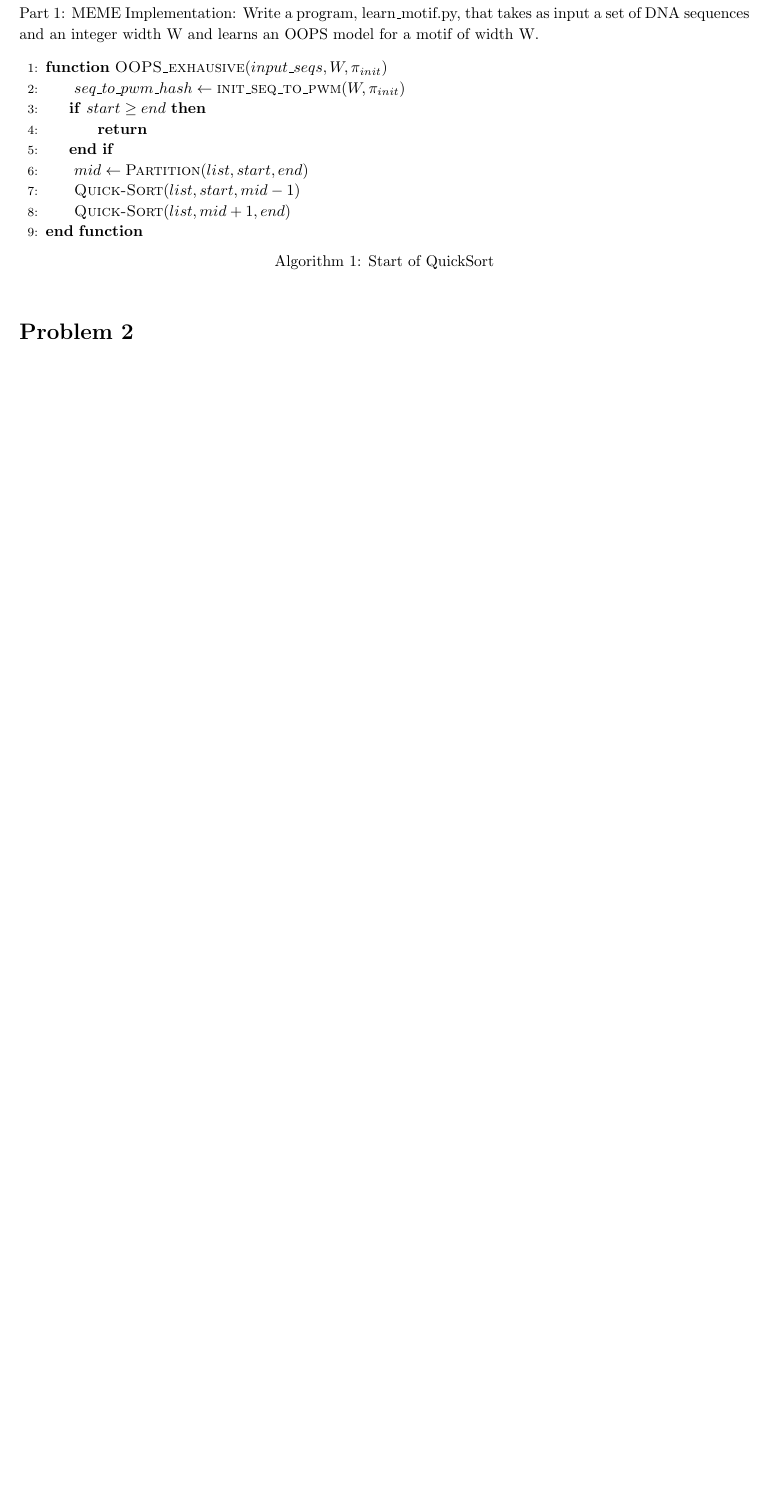
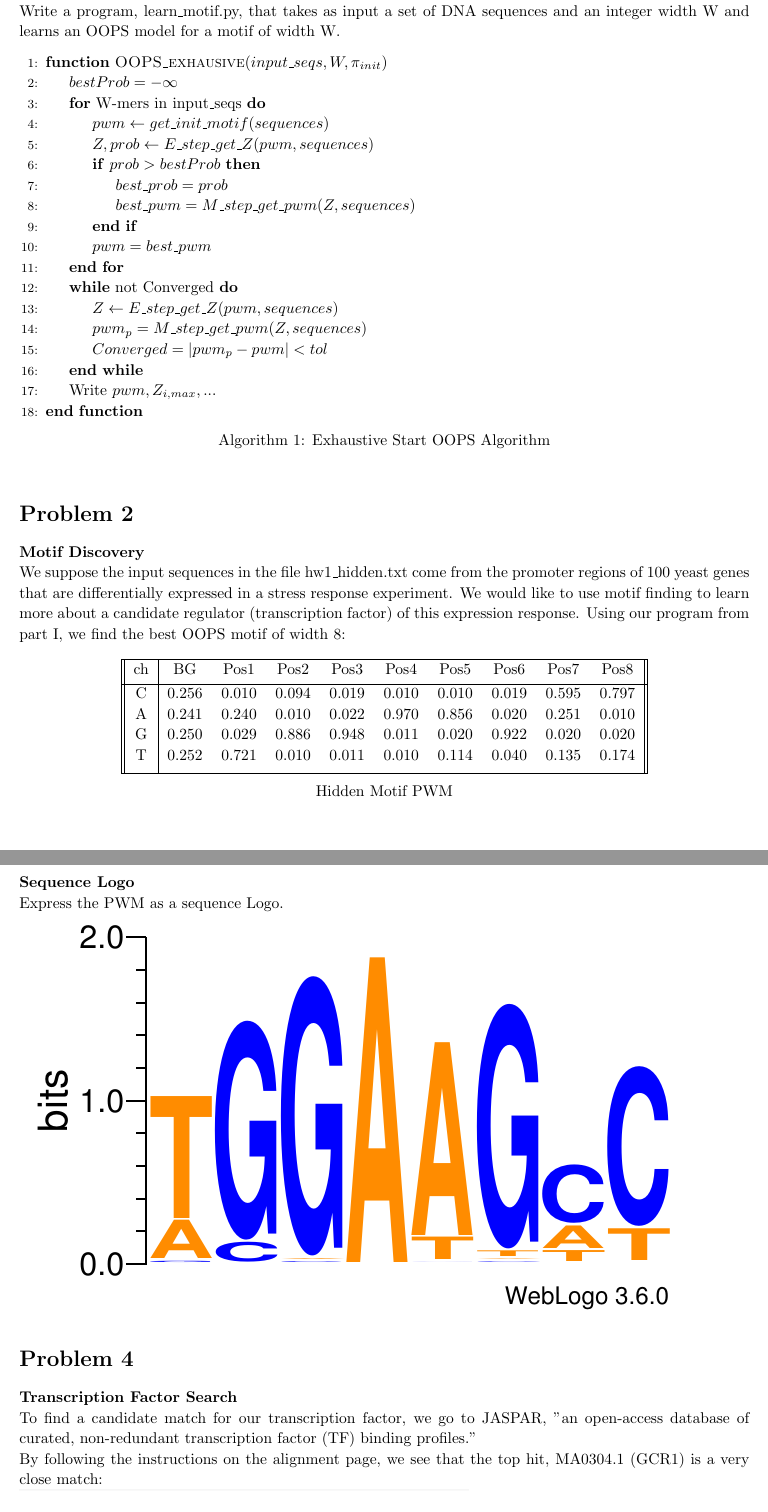
Before and after one commit to JohnWSteill/AB, a LaTeX problem sheet (HW1/solution.tex): part of page 1 of 7 before the commit and two parts of pages 1 and 2 of 9 after it, the two joined at a grey line, cut so that both start at the same text, the shorter picture padded with empty space. Compiled offline with pdfLaTeX.

Commit message:
done to 5b

```diff
--- a/HW1/solution.tex
+++ b/HW1/solution.tex
@@ -8,7 +8,7 @@
 \usepackage{tikz}
 \usepackage[plain]{algorithm}
 \usepackage{algpseudocode}
-
+\usepackage{graphicx}
 \usetikzlibrary{automata,positioning}
 
 %
@@ -143,23 +143,75 @@
 \pagebreak
 
 \begin{homeworkProblem}
-Part 1: MEME Implementation: Write a program, learn\_motif.py, that takes as input a set of DNA
+\textbf{MEME Implementation}
+
+ Write a program, learn\_motif.py, that takes as input a set of DNA
 sequences and an integer width W and learns an OOPS model for a motif of width W.
 
   \begin{algorithm}[]
         \begin{algorithmic}[1]
             \Function{OOPS\_exhausive}{$input\_seqs, W, \pi_{init}$}
-            	\State{} $seq\_to\_pwm\_hash \gets \Call{init\_seq\_to\_pwm}{W, \pi_{init}}$
-                \If{$start \geq end$}
-                    \State{} \Return{}
-                \EndIf{}
-                \State{} $mid \gets \Call{Partition}{list, start, end}$
-                \State{} \Call{Quick-Sort}{$list, start, mid - 1$}
-                \State{} \Call{Quick-Sort}{$list, mid + 1, end$}
+            	\State $bestProb = -\infty$
+		\For{W-mers in input\_seqs}
+			\State $pwm \gets get\_init\_motif(sequences)$
+			\State $Z,prob \gets E\_step\_get\_Z(pwm, sequences)$
+			\If {$ prob > bestProb$}
+				\State $best\_prob = prob$
+				\State $best\_pwm = M\_step\_get\_pwm(Z,sequences)$
+			\EndIf
+			\State $pwm=best\_pwm $
+	         \EndFor
+	         \While {not Converged}
+	         	\State $Z  \gets E\_step\_get\_Z(pwm, sequences)$
+			\State $pwm_p = M\_step\_get\_pwm(Z,sequences)$
+			\State $Converged = |pwm_p-pwm| <  tol$
+	         \EndWhile
+            	\State{Write $pwm, Z_{i,max}, ...$}
             \EndFunction{}
         \end{algorithmic}
-        \caption{Start of QuickSort}
+        \caption{Exhaustive Start OOPS Algorithm}
     \end{algorithm}
 \end{homeworkProblem}
 
 \begin{homeworkProblem}
+\textbf{Motif Discovery}
+
+We suppose the input sequences in the file hw1\_hidden.txt come from the promoter regions of 100 yeast genes that
+are differentially expressed in a stress response experiment. We would like to use motif finding to learn more about a candidate regulator (transcription
+factor) of this expression response. Using our program from part I, we find the best OOPS motif of width 8:
+
+\begin{center}
+ \begin{tabular}{|| c | c c c c c c c c c ||}
+
+ \hline
+ ch & BG & Pos1 & Pos2 & Pos3 & Pos4 & Pos5 & Pos6 & Pos7 & Pos8 \\ [0.5ex]
+  \hline
+  C & 0.256 & 0.010 &  0.094 & 0.019 & 0.010 & 0.010 & 0.019 &  0.595 & 0.797 \\
+ A & 0.241 & 0.240 & 0.010 & 0.022 & 0.970 & 0.856 & 0.020 & 0.251 & 0.010 \\
+ G & 0.250 & 0.029 & 0.886 & 0.948 & 0.011 & 0.020 & 0.922 &  0.020 & 0.020 \\
+ T & 0.252	& 0.721 &	0.010 & 0.011 & 0.010 & 0.114 & 0.040 &	0.135 & 0.174 \\ [1ex]
+\hline
+\end{tabular}
+\\[1.5ex]
+Hidden Motif PWM
+\end{center}
+
+\end{homeworkProblem}
+
+\pagebreak
+
+\begin{homeworkProblem}
+\textbf{Sequence Logo}
+
+    Express the PWM as a sequence Logo.
+
+   \includegraphics[width=6in]{logo.pdf}
+
+\end{homeworkProblem}
+
+\begin{homeworkProblem}
+\textbf{Transcription Factor Search}
+
+   To find a candidate match for our transcription factor, we go to JASPAR, "an open-access database of curated, non-redundant transcription factor (TF) binding profiles."
+
+   By following the instructions on the alignment page, we see that the top hit, MA0304.1 (GCR1) is a very close match:
```
Also changed, not shown: HW1/MA0304_1.png (added), HW1/logo.pdf (added), HW1/solution.tex (69 more changed lines), 1 other file.
